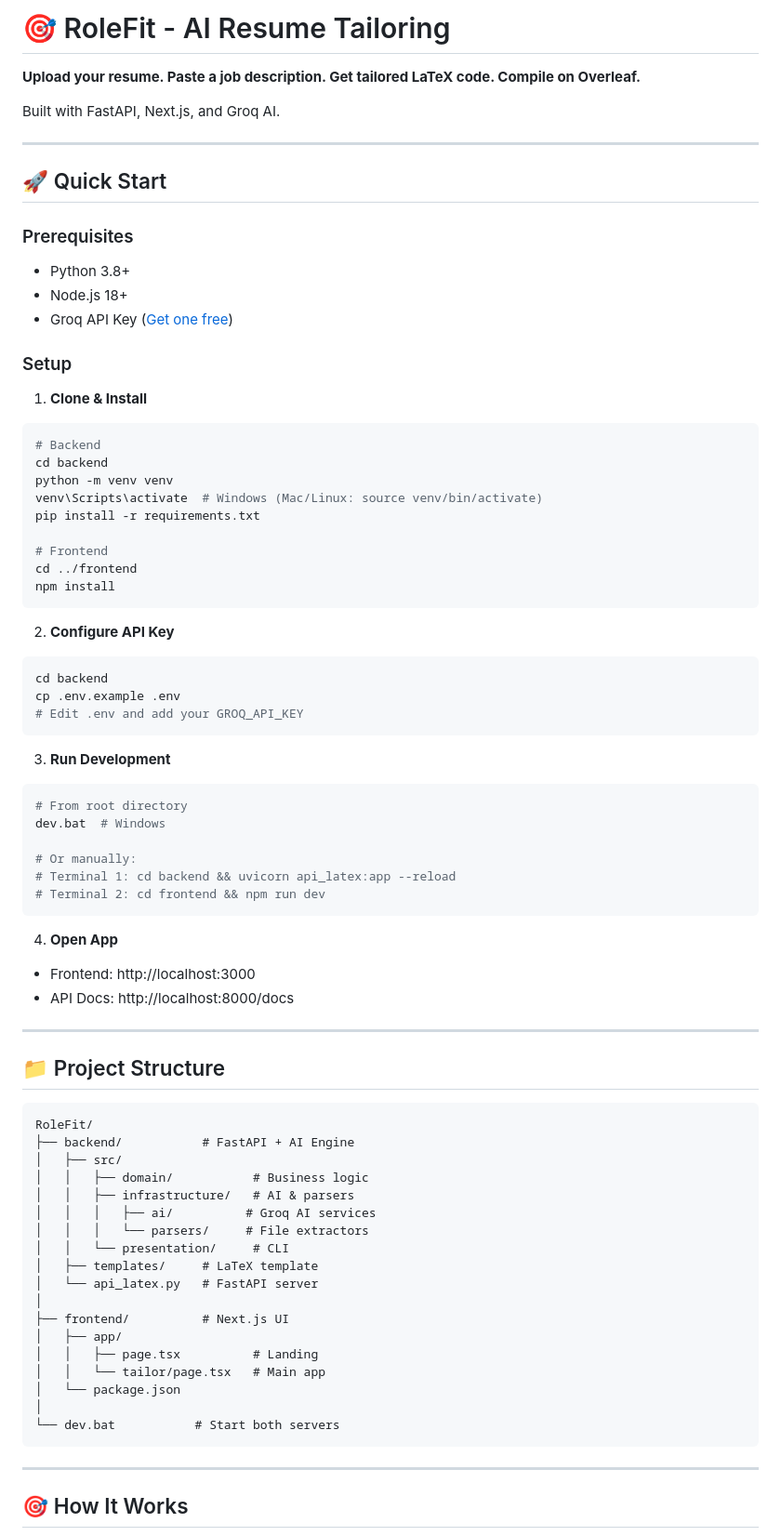
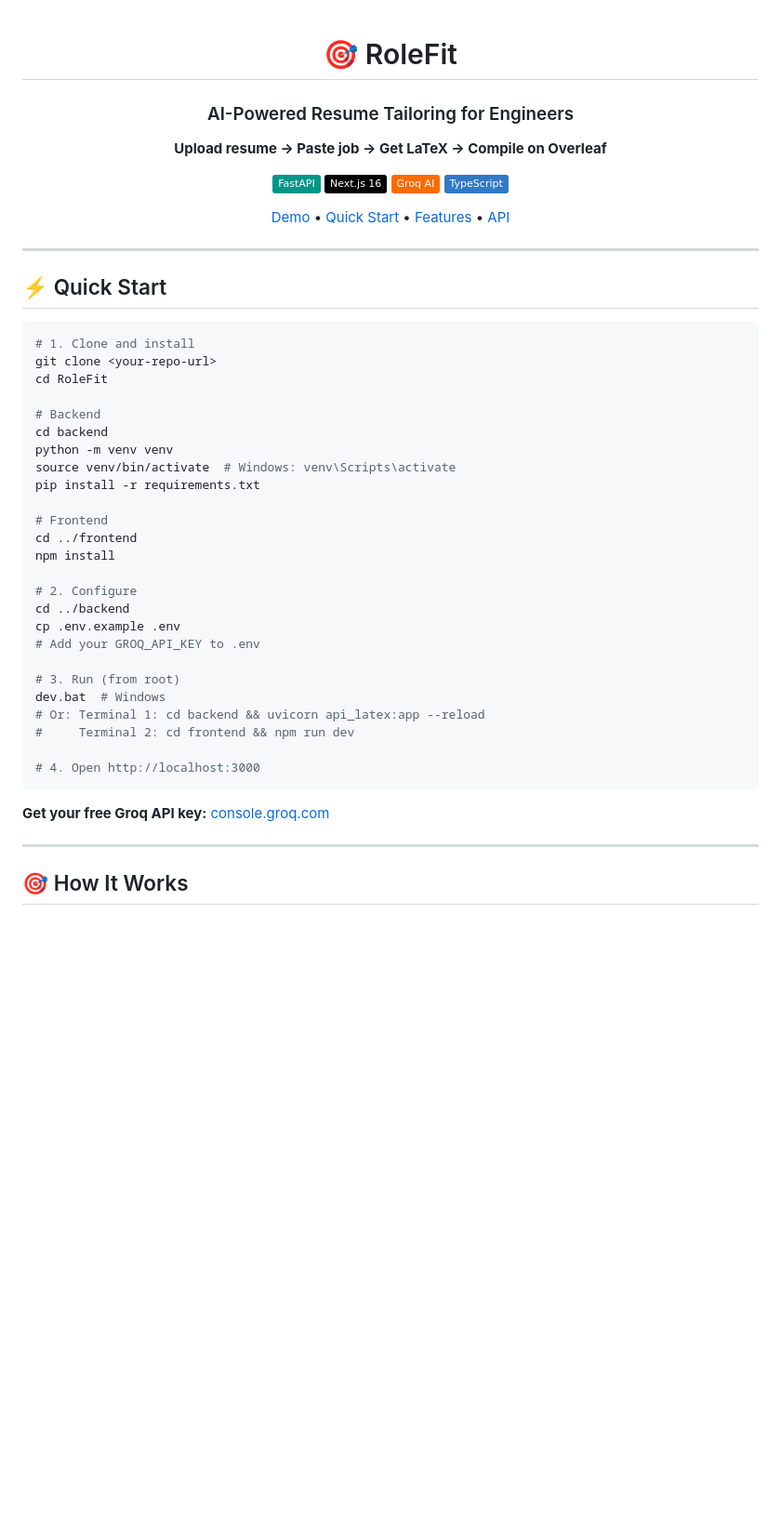
Before and after one commit to ispastro/RoleFit, a Markdown page: README.md, the part around one of its changes. Shown at 93% size. Rendered like a GitHub page; badges without logos; blank space fills up the shorter version.

Commit message:
docs: rewrite README with clean, optimized, and visually appealing format

````diff
--- a/README.md
+++ b/README.md
@@ -1,78 +1,53 @@
-# 🎯 RoleFit - AI Resume Tailoring
+<div align="center">
 
-**Upload your resume. Paste a job description. Get tailored LaTeX code. Compile on Overleaf.**
+# 🎯 RoleFit
 
-Built with FastAPI, Next.js, and Groq AI.
+### AI-Powered Resume Tailoring for Engineers
+
+**Upload resume → Paste job → Get LaTeX → Compile on Overleaf**
+
+[![FastAPI](https://img.shields.io/badge/FastAPI-009688?style=flat&logo=fastapi&logoColor=white)](https://fastapi.tiangolo.com/)
+[![Next.js](https://img.shields.io/badge/Next.js_16-000000?style=flat&logo=next.js&logoColor=white)](https://nextjs.org/)
+[![Groq](https://img.shields.io/badge/Groq_AI-FF6B00?style=flat&logo=ai&logoColor=white)](https://groq.com/)
+[![TypeScript](https://img.shields.io/badge/TypeScript-3178C6?style=flat&logo=typescript&logoColor=white)](https://www.typescriptlang.org/)
+
+[Demo](#-how-it-works) • [Quick Start](#-quick-start) • [Features](#-features) • [API](#-api)
+
+</div>
 
 ---
 
-## 🚀 Quick Start
+## ⚡ Quick Start
 
-### Prerequisites
-- Python 3.8+
-- Node.js 18+
-- Groq API Key ([Get one free](https://console.groq.com))
+```bash
+# 1. Clone and install
+git clone <your-repo-url>
+cd RoleFit
 
-### Setup
-
-1. **Clone & Install**
-```bash
 # Backend
 cd backend
 python -m venv venv
-venv\Scripts\activate  # Windows (Mac/Linux: source venv/bin/activate)
+source venv/bin/activate  # Windows: venv\Scripts\activate
 pip install -r requirements.txt
 
 # Frontend
 cd ../frontend
 npm install
+
+# 2. Configure
+cd ../backend
+cp .env.example .env
+# Add your GROQ_API_KEY to .env
+
+# 3. Run (from root)
+dev.bat  # Windows
+# Or: Terminal 1: cd backend && uvicorn api_latex:app --reload
+#     Terminal 2: cd frontend && npm run dev
+
+# 4. Open http://localhost:3000
 ```
 
-2. **Configure API Key**
-```bash
-cd backend
-cp .env.example .env
-# Edit .env and add your GROQ_API_KEY
-```
-
-3. **Run Development**
-```bash
-# From root directory
-dev.bat  # Windows
-
-# Or manually:
-# Terminal 1: cd backend && uvicorn api_latex:app --reload
-# Terminal 2: cd frontend && npm run dev
-```
-
-4. **Open App**
-- Frontend: http://localhost:3000
-- API Docs: http://localhost:8000/docs
-
----
-
-## 📁 Project Structure
-
-```
-RoleFit/
-├── backend/           # FastAPI + AI Engine
-│   ├── src/
-│   │   ├── domain/           # Business logic
-│   │   ├── infrastructure/   # AI & parsers
-│   │   │   ├── ai/          # Groq AI services
-│   │   │   └── parsers/     # File extractors
-│   │   └── presentation/     # CLI
-│   ├── templates/     # LaTeX template
-│   └── api_latex.py   # FastAPI server
-│
-├── frontend/          # Next.js UI
-│   ├── app/
-│   │   ├── page.tsx          # Landing
-│   │   └── tailor/page.tsx   # Main app
-│   └── package.json
-│
-└── dev.bat           # Start both servers
-```
+**Get your free Groq API key:** [console.groq.com](https://console.groq.com)
 
 ---
 
````
Also changed, not shown: other parts of README.md (+153 -57 lines).
